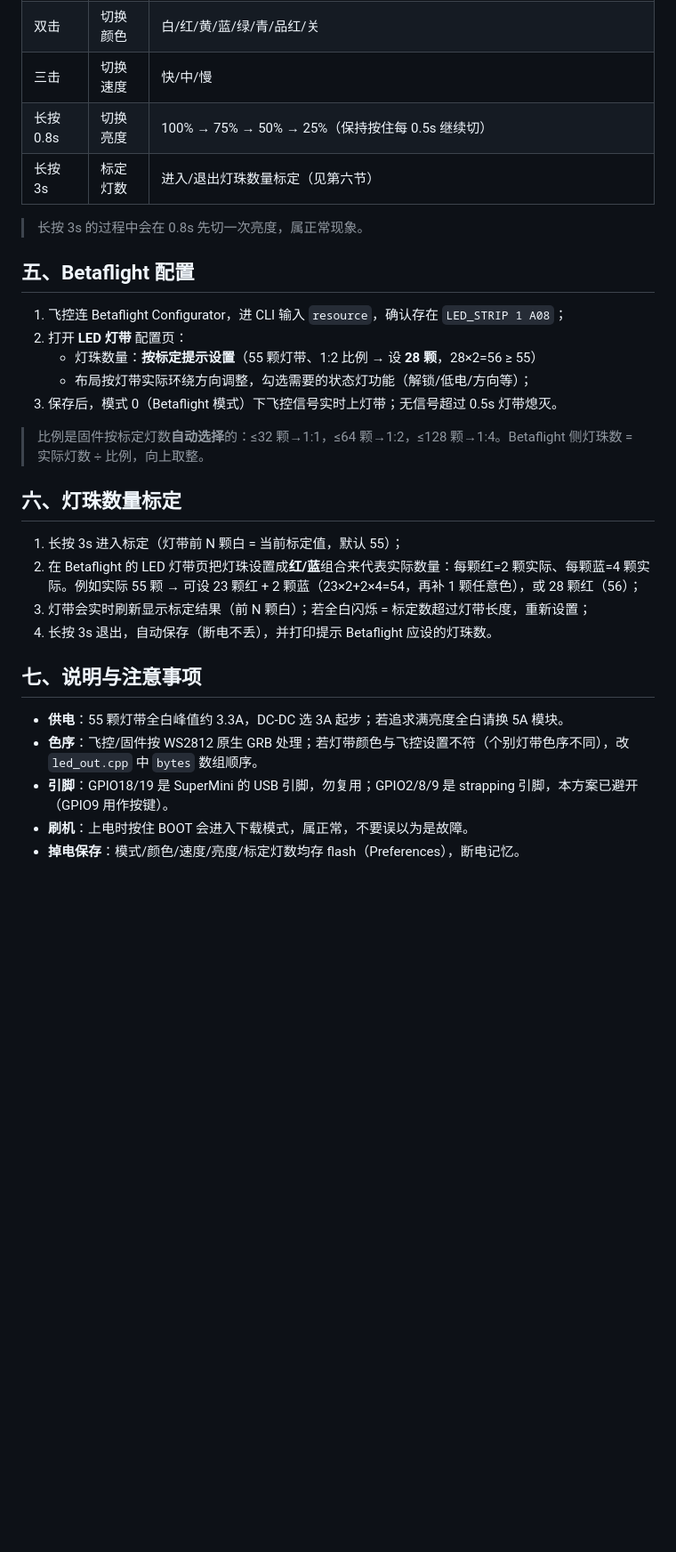
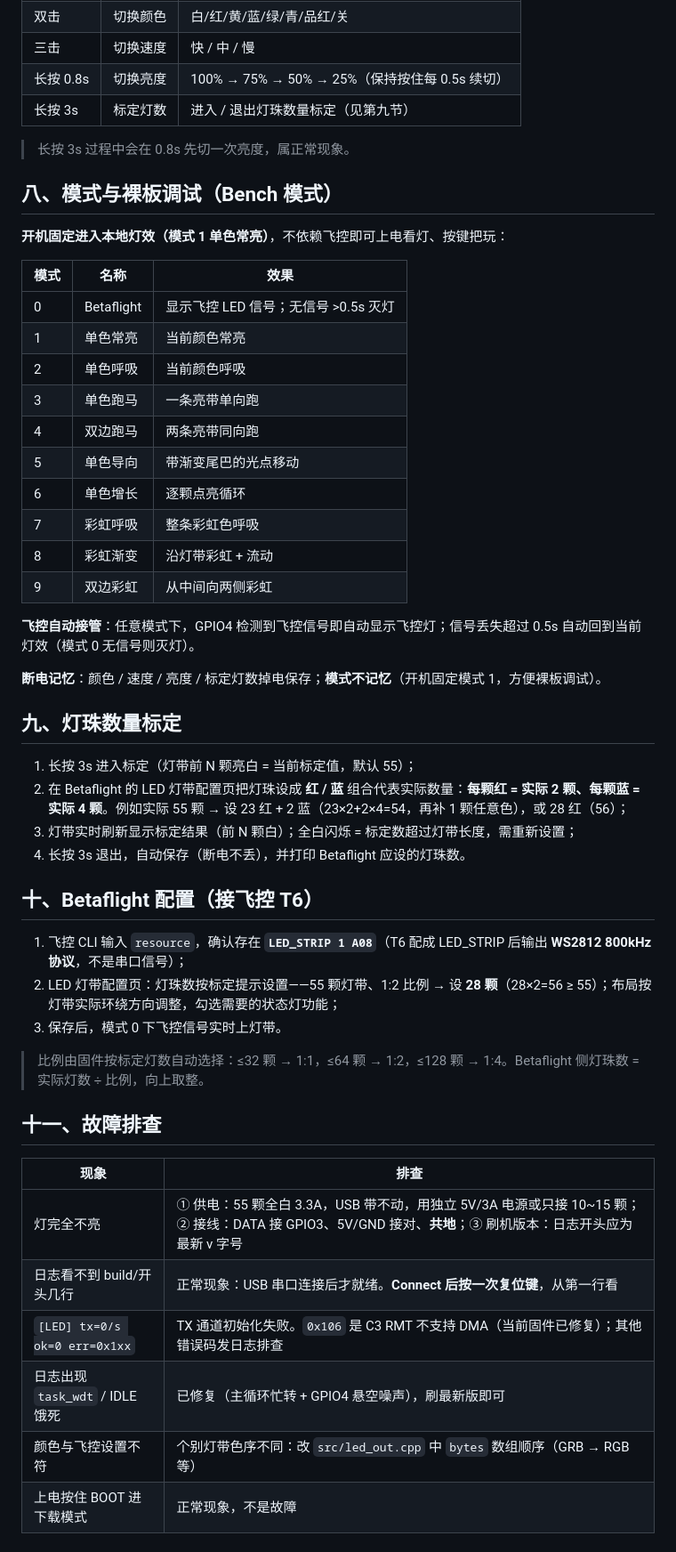
Before and after one commit to jimyu0628/pavo20-led-controller, a Markdown page: README.md, the part around one of its changes. Shown at 89% size. GitHub-like rendering; blank space fills up the shorter version.

```diff
--- a/README.md
+++ b/README.md
@@ -52,31 +69,54 @@
 | 双击 | 切换颜色 | 白/红/黄/蓝/绿/青/品红/关 |
-| 三击 | 切换速度 | 快/中/慢 |
-| 长按 0.8s | 切换亮度 | 100% → 75% → 50% → 25%（保持按住每 0.5s 继续切） |
-| 长按 3s | 标定灯数 | 进入/退出灯珠数量标定（见第六节） |
+| 三击 | 切换速度 | 快 / 中 / 慢 |
+| 长按 0.8s | 切换亮度 | 100% → 75% → 50% → 25%（保持按住每 0.5s 续切） |
+| 长按 3s | 标定灯数 | 进入 / 退出灯珠数量标定（见第九节） |
 
-> 长按 3s 的过程中会在 0.8s 先切一次亮度，属正常现象。
+> 长按 3s 过程中会在 0.8s 先切一次亮度，属正常现象。
 
-## 五、Betaflight 配置
+## 八、模式与裸板调试（Bench 模式）
 
-1. 飞控连 Betaflight Configurator，进 CLI 输入 `resource`，确认存在 `LED_STRIP 1 A08`；
-2. 打开 **LED 灯带** 配置页：
-   - 灯珠数量：**按标定提示设置**（55 颗灯带、1:2 比例 → 设 **28 颗**，28×2=56 ≥ 55）
-   - 布局按灯带实际环绕方向调整，勾选需要的状态灯功能（解锁/低电/方向等）；
-3. 保存后，模式 0（Betaflight 模式）下飞控信号实时上灯带；无信号超过 0.5s 灯带熄灭。
+**开机固定进入本地灯效（模式 1 单色常亮）**，不依赖飞控即可上电看灯、按键把玩：
 
-> 比例是固件按标定灯数**自动选择**的：≤32 颗→1:1，≤64 颗→1:2，≤128 颗→1:4。Betaflight 侧灯珠数 = 实际灯数 ÷ 比例，向上取整。
+| 模式 | 名称 | 效果 |
+|---|---|---|
+| 0 | Betaflight | 显示飞控 LED 信号；无信号 >0.5s 灭灯 |
+| 1 | 单色常亮 | 当前颜色常亮 |
+| 2 | 单色呼吸 | 当前颜色呼吸 |
+| 3 | 单色跑马 | 一条亮带单向跑 |
+| 4 | 双边跑马 | 两条亮带同向跑 |
+| 5 | 单色导向 | 带渐变尾巴的光点移动 |
+| 6 | 单色增长 | 逐颗点亮循环 |
+| 7 | 彩虹呼吸 | 整条彩虹色呼吸 |
+| 8 | 彩虹渐变 | 沿灯带彩虹 + 流动 |
+| 9 | 双边彩虹 | 从中间向两侧彩虹 |
 
-## 六、灯珠数量标定
+**飞控自动接管**：任意模式下，GPIO4 检测到飞控信号即自动显示飞控灯；信号丢失超过 0.5s 自动回到当前灯效（模式 0 无信号则灭灯）。
 
-1. 长按 3s 进入标定（灯带前 N 颗白 = 当前标定值，默认 55）；
-2. 在 Betaflight 的 LED 灯带页把灯珠设置成**红/蓝**组合来代表实际数量：每颗红=2 颗实际、每颗蓝=4 颗实际。例如实际 55 颗 → 可设 23 颗红 + 2 颗蓝（23×2+2×4=54，再补 1 颗任意色），或 28 颗红（56）；
-3. 灯带会实时刷新显示标定结果（前 N 颗白）；若全白闪烁 = 标定数超过灯带长度，重新设置；
-4. 长按 3s 退出，自动保存（断电不丢），并打印提示 Betaflight 应设的灯珠数。
+**断电记忆**：颜色 / 速度 / 亮度 / 标定灯数掉电保存；**模式不记忆**（开机固定模式 1，方便裸板调试）。
 
-## 七、说明与注意事项
+## 九、灯珠数量标定
 
-- **供电**：55 颗灯带全白峰值约 3.3A，DC-DC 选 3A 起步；若追求满亮度全白请换 5A 模块。
-- **色序**：飞控/固件按 WS2812 原生 GRB 处理；若灯带颜色与飞控设置不符（个别灯带色序不同），改 `led_out.cpp` 中 `bytes` 数组顺序。
-- **引脚**：GPIO18/19 是 SuperMini 的 USB 引脚，勿复用；GPIO2/8/9 是 strapping 引脚，本方案已避开（GPIO9 用作按键）。
-- **刷机**：上电时按住 BOOT 会进入下载模式，属正常，不要误以为是故障。
-- **掉电保存**：模式/颜色/速度/亮度/标定灯数均存 flash（Preferences），断电记忆。
+1. 长按 3s 进入标定（灯带前 N 颗亮白 = 当前标定值，默认 55）；
+2. 在 Betaflight 的 LED 灯带配置页把灯珠设成 **红 / 蓝** 组合代表实际数量：**每颗红 = 实际 2 颗、每颗蓝 = 实际 4 颗**。例如实际 55 颗 → 设 23 红 + 2 蓝（23×2+2×4=54，再补 1 颗任意色），或 28 红（56）；
+3. 灯带实时刷新显示标定结果（前 N 颗白）；全白闪烁 = 标定数超过灯带长度，需重新设置；
+4. 长按 3s 退出，自动保存（断电不丢），并打印 Betaflight 应设的灯珠数。
+
+## 十、Betaflight 配置（接飞控 T6）
+
+1. 飞控 CLI 输入 `resource`，确认存在 **`LED_STRIP 1 A08`**（T6 配成 LED_STRIP 后输出 **WS2812 800kHz 协议**，不是串口信号）；
+2. LED 灯带配置页：灯珠数按标定提示设置——55 颗灯带、1:2 比例 → 设 **28 颗**（28×2=56 ≥ 55）；布局按灯带实际环绕方向调整，勾选需要的状态灯功能；
+3. 保存后，模式 0 下飞控信号实时上灯带。
+
+> 比例由固件按标定灯数自动选择：≤32 颗 → 1:1，≤64 颗 → 1:2，≤128 颗 → 1:4。Betaflight 侧灯珠数 = 实际灯数 ÷ 比例，向上取整。
+
+## 十一、故障排查
+
+| 现象 | 排查 |
+|---|---|
+| 灯完全不亮 | ① 供电：55 颗全白 3.3A，USB 带不动，用独立 5V/3A 电源或只接 10~15 颗；② 接线：DATA 接 GPIO3、5V/GND 接对、**共地**；③ 刷机版本：日志开头应为最新 v 字号 |
+| 日志看不到 build/开头几行 | 正常现象：USB 串口连接后才就绪。**Connect 后按一次复位键**，从第一行看 |
+| `[LED] tx=0/s ok=0 err=0x1xx` | TX 通道初始化失败。`0x106` 是 C3 RMT 不支持 DMA（当前固件已修复）；其他错误码发日志排查 |
+| 日志出现 `task_wdt` / IDLE 饿死 | 已修复（主循环忙转 + GPIO4 悬空噪声），刷最新版即可 |
+| 颜色与飞控设置不符 | 个别灯带色序不同：改 `src/led_out.cpp` 中 `bytes` 数组顺序（GRB → RGB 等） |
+| 上电按住 BOOT 进下载模式 | 正常现象，不是故障 |
+
```
Also changed, not shown: other parts of README.md (+69 -34 lines).
